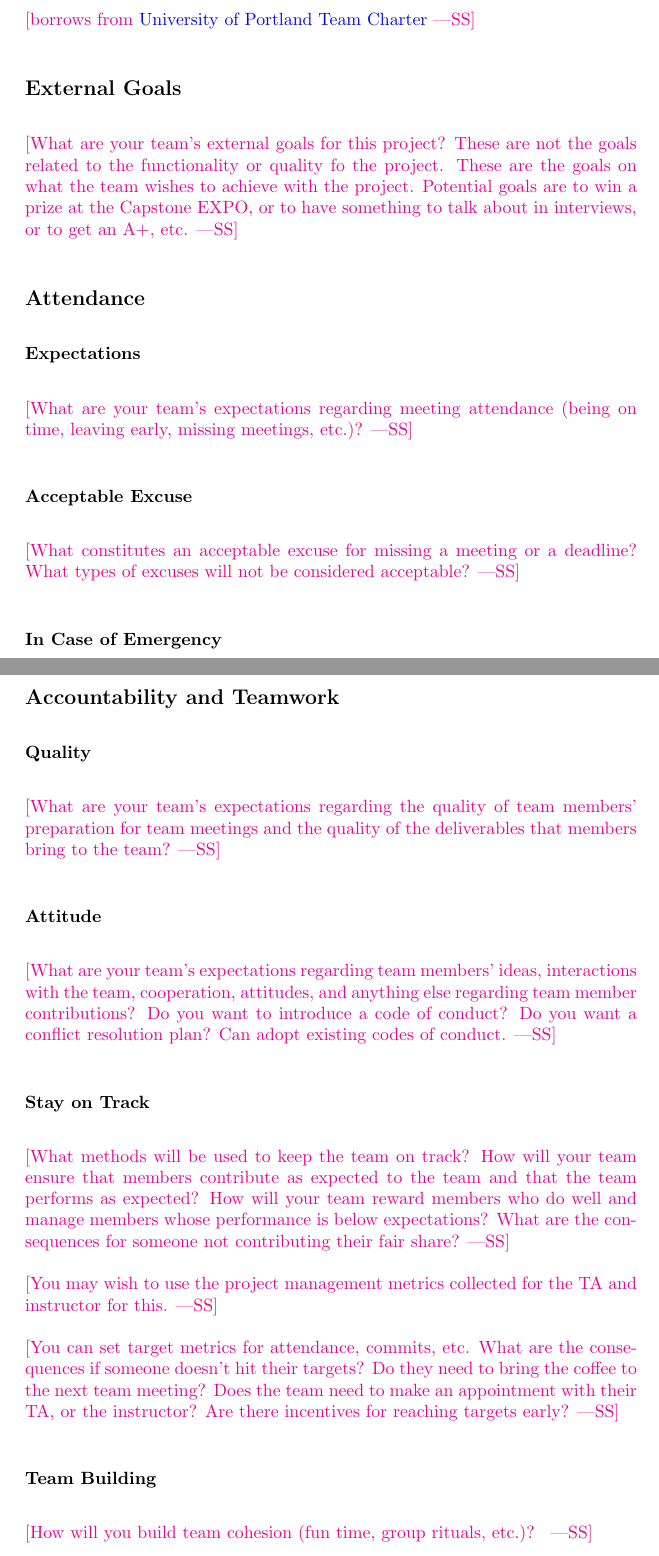
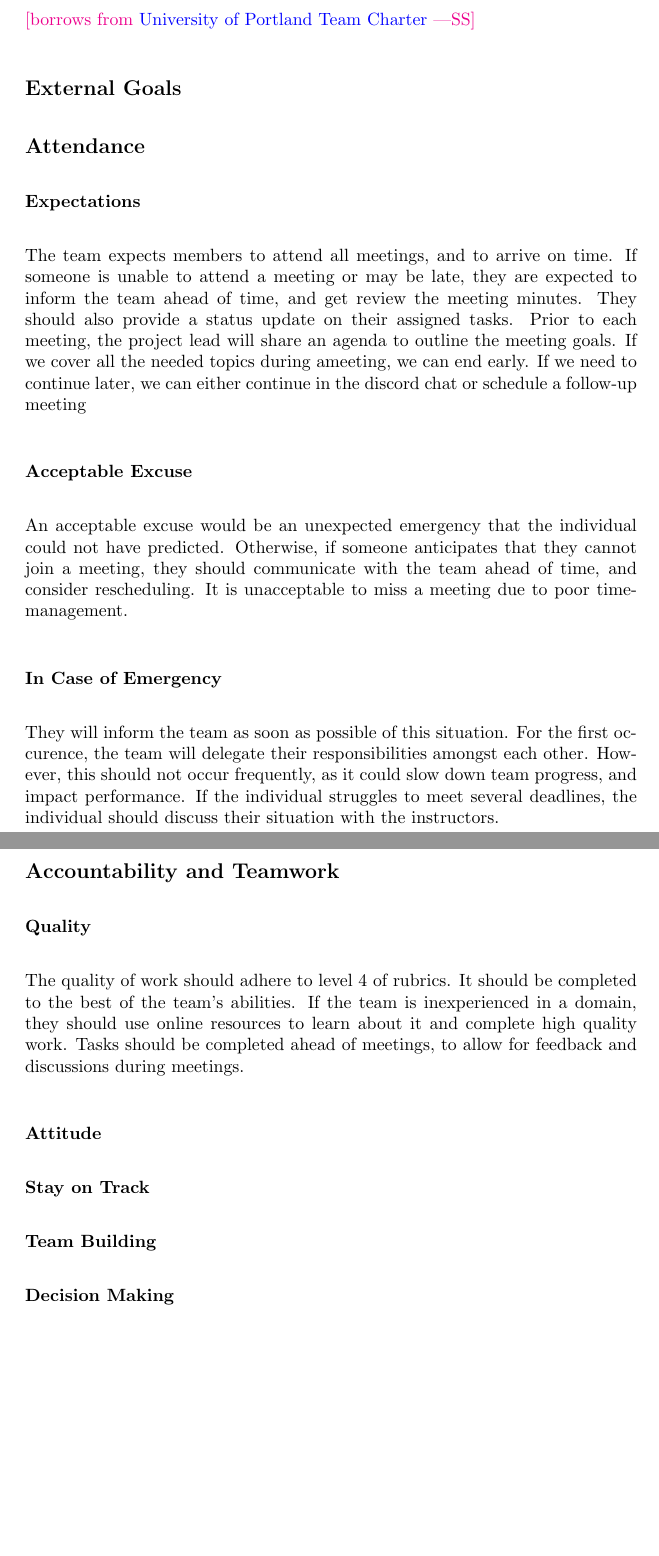
Before and after one commit to speech-buddies/VoiceBridge, a LaTeX document (docs/DevelopmentPlan/DevelopmentPlan.tex): two parts of pages 9 and 10 of 11 before the commit and two parts of pages 9 and 10 of 10 after it, joined at a grey line, cut so that both start at the same text, the shorter picture padded with empty space. Compiled offline with pdfLaTeX.

Commit message:
Added to Team Charter

```diff
--- a/docs/DevelopmentPlan/DevelopmentPlan.tex
+++ b/docs/DevelopmentPlan/DevelopmentPlan.tex
@@ -300,64 +300,90 @@ Rawan: The use of CI/CD enforces development standards from the very start of it
 
 \subsection*{External Goals}
 
+\begin{comment}
 \wss{What are your team's external goals for this project? These are not the
 goals related to the functionality or quality fo the project.  These are the
 goals on what the team wishes to achieve with the project.  Potential goals are
 to win a prize at the Capstone EXPO, or to have something to talk about in
 interviews, or to get an A+, etc.}
+\end{comment}
 
 \subsection*{Attendance}
 
 \subsubsection*{Expectations}
 
+\begin{comment}
 \wss{What are your team's expectations regarding meeting attendance (being on
 time, leaving early, missing meetings, etc.)?}
+\end{comment}
+The team expects members to attend all meetings, and to arrive on time. If someone is unable to attend a meeting or may be late, they are expected to inform the team ahead of time, and get review the meeting minutes. They should also provide a status update on their assigned tasks. Prior to each meeting, the project lead will share an agenda to outline the meeting goals. If we cover all the needed topics during ameeting, we can end early. If we need to continue later, we can either continue in the discord chat or schedule a follow-up meeting
 
 \subsubsection*{Acceptable Excuse}
 
+\begin{comment}
 \wss{What constitutes an acceptable excuse for missing a meeting or a deadline?
 What types of excuses will not be considered acceptable?}
+\end{comment}
+An acceptable excuse would be an unexpected emergency that the individual could not have predicted. Otherwise, if someone anticipates that they cannot join a meeting, they should communicate with the team ahead of time, and consider rescheduling. It is unacceptable to miss a meeting due to poor time-management.
 
 \subsubsection*{In Case of Emergency}
 
+\begin{comment}
 \wss{What process will team members follow if they have an emergency and cannot
 attend a team meeting or complete their individual work promised for a team
 deliverable?}
+\end{comment}
+They will inform the team as soon as possible of this situation. For the first occurence, the team will delegate their responsibilities amongst each other. However, this should not occur frequently, as it could slow down team progress, and impact performance. If the individual struggles to meet several deadlines, the individual should discuss their situation with the instructors.
 
 \subsection*{Accountability and Teamwork}
 
 \subsubsection*{Quality}
 
+\begin{comment}
 \wss{What are your team's expectations regarding the quality
 of team members' preparation for team meetings and the quality of the
 deliverables that members bring to the team?}
+\end{comment}
 
+The quality of work should adhere to level 4 of rubrics. It should be completed to the best of the team's abilities. If the team is inexperienced in a domain, they should use online resources to learn about it and complete high quality work. Tasks should be completed ahead of meetings, to allow for feedback and discussions during meetings.
 \subsubsection*{Attitude}
 
+\begin{comment}
 \wss{What are your team's expectations regarding team members' ideas,
 interactions with the team, cooperation, attitudes, and anything else regarding
 team member contributions?  Do you want to introduce a code of conduct?  Do you
 want a conflict resolution plan?  Can adopt existing codes of conduct.}
+\end{comment}
 
 \subsubsection*{Stay on Track}
 
+\begin{comment}
 \wss{What methods will be used to keep the team on track? How will your team
 ensure that members contribute as expected to the team and that the team
 performs as expected? How will your team reward members who do well and manage
 members whose performance is below expectations?  What are the consequences for
 someone not contributing their fair share?}
+\end{comment}
 
+
+\begin{comment}
 \wss{You may wish to use the project management metrics collected for the TA and
 instructor for this.}
+\end{comment}
 
+
+\begin{comment}
 \wss{You can set target metrics for attendance, commits, etc.  What are the
 consequences if someone doesn't hit their targets?  Do they need to bring the
 coffee to the next team meeting?  Does the team need to make an appointment with
 their TA, or the instructor?  Are there incentives for reaching targets early?}
+\end{comment}
 
 \subsubsection*{Team Building}
 
+\begin{comment}
 \wss{How will you build team cohesion (fun time, group rituals, etc.)? }
+\end{comment}
 
 \subsubsection*{Decision Making}
 
```
Also changed, not shown: docs/DevelopmentPlan/DevelopmentPlan.pdf, docs/DevelopmentPlan/DevelopmentPlan.tex (4 more changed lines).
